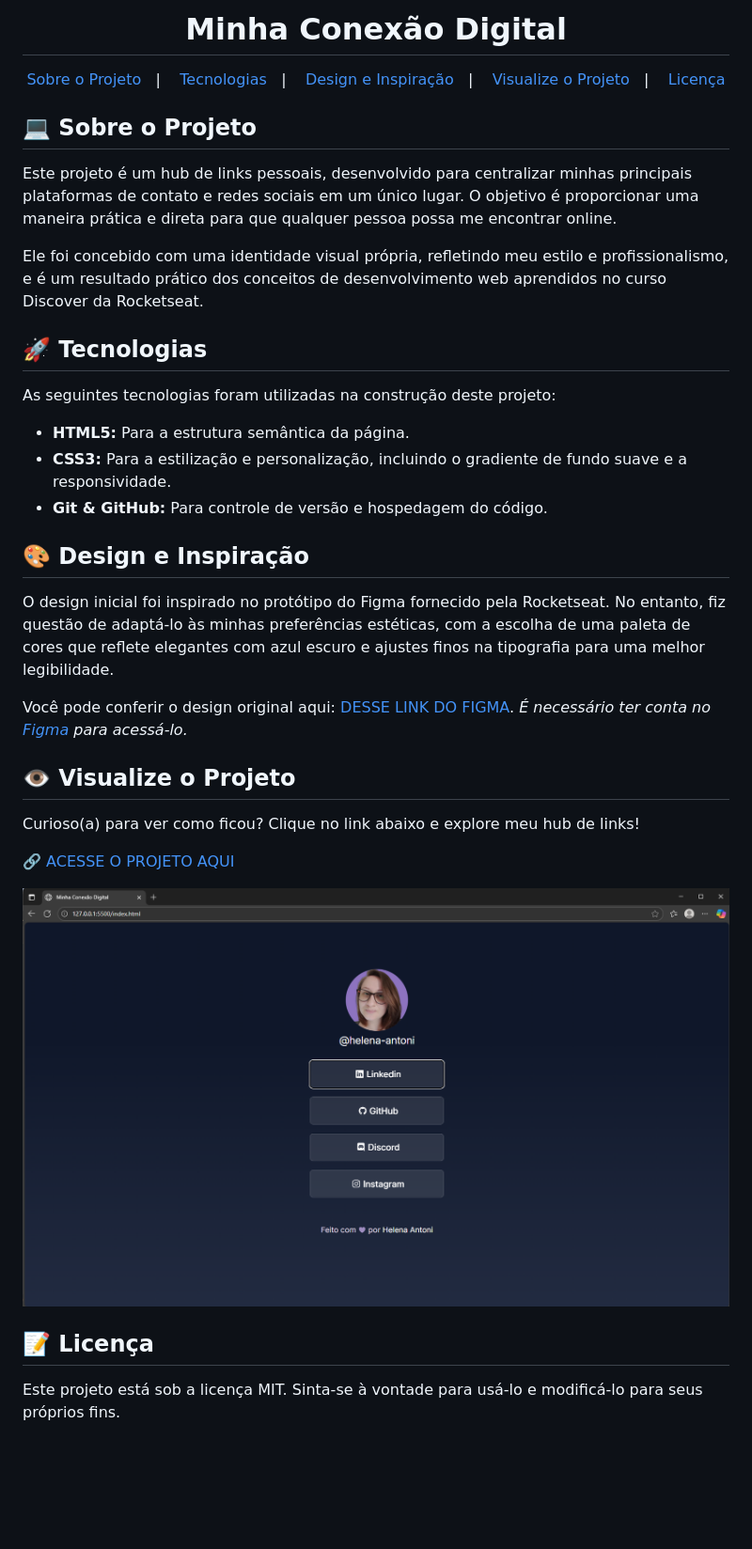
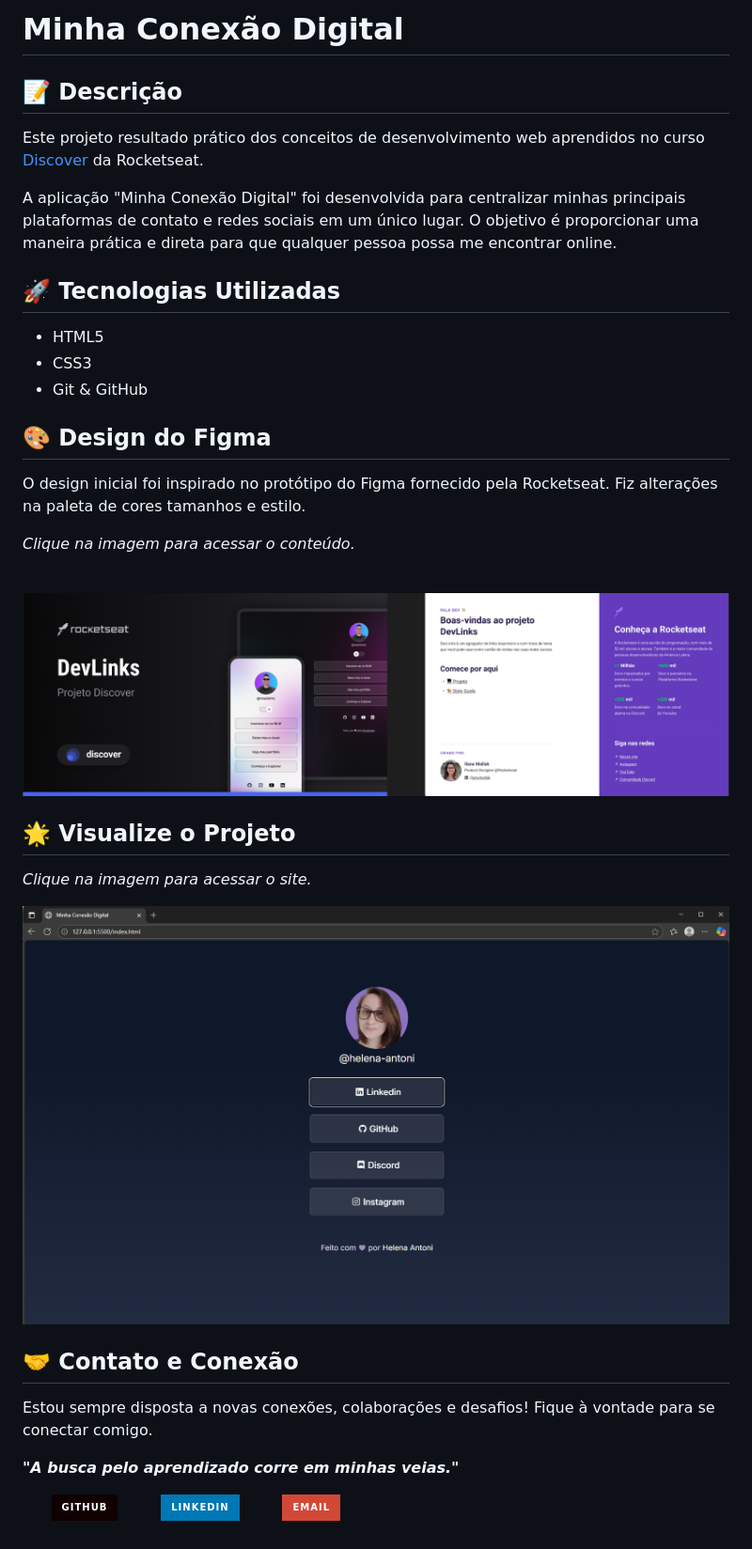
Before and after one commit to helena-antoni/minha-conexao-digital, a Markdown page: README.md, the part around the change. Shown: that part at 94% size. Rendered like a GitHub page; pictures changed too: preview/figma.png (added), preview/preview.png (added); badges without logos; blank space fills up the shorter version.

Commit message:
docs: Optimizes and standardizes README content

```diff
--- a/README.md
+++ b/README.md
@@ -1,49 +1,54 @@
-<h1 align="center"> Minha Conexão Digital </h1>
+
+# Minha Conexão Digital
+
+ ## 📝 Descrição
+
+Este projeto resultado prático dos conceitos de desenvolvimento web aprendidos no curso <a href="https://app.rocketseat.com.br/journey/discover/">Discover</a> da Rocketseat.
+
+A aplicação "Minha Conexão Digital" foi desenvolvida para centralizar minhas principais plataformas de contato e redes sociais em um único lugar. O objetivo é proporcionar uma maneira prática e direta para que qualquer pessoa possa me encontrar online.
 
 
+## 🚀 Tecnologias Utilizadas
+
+- HTML5
+- CSS3
+- Git & GitHub
+
+
+## 🎨 Design do Figma
+
+O design inicial foi inspirado no protótipo do Figma fornecido pela Rocketseat. Fiz alterações na paleta de cores tamanhos e estilo.
+
+_Clique na imagem para acessar o conteúdo._
 <p align="center">
-  <a href="#-sobre-o-projeto">Sobre o Projeto</a>&nbsp;&nbsp;&nbsp;|&nbsp;&nbsp;&nbsp;
-  <a href="#-tecnologias">Tecnologias</a>&nbsp;&nbsp;&nbsp;|&nbsp;&nbsp;&nbsp;
-  <a href="#-design-e-inspiracao">Design e Inspiração</a>&nbsp;&nbsp;&nbsp;|&nbsp;&nbsp;&nbsp;
-  <a href="#-visualize-o-projeto">Visualize o Projeto</a>&nbsp;&nbsp;&nbsp;|&nbsp;&nbsp;&nbsp;
-  <a href="#memo-licença">Licença</a>
+<a href="https://www.figma.com/design/YolMhIF7gSna6Gee16ca1c/DevLinks-%E2%80%A2-Projeto-Discover--Community-?node-id=10-620&p=f&t=vf8lEaiWhDGNaQUe-0" >
+  <img alt="Preview do Figma" src="./preview/figma.png" width="100%"></a>
 </p>
 
- ## 💻 Sobre o Projeto
 
-Este projeto é um hub de links pessoais, desenvolvido para centralizar minhas principais plataformas de contato e redes sociais em um único lugar. O objetivo é proporcionar uma maneira prática e direta para que qualquer pessoa possa me encontrar online.
+## 🌟 Visualize o Projeto
 
-Ele foi concebido com uma identidade visual própria, refletindo meu estilo e profissionalismo, e é um resultado prático dos conceitos de desenvolvimento web aprendidos no curso Discover da Rocketseat.
+_Clique na imagem para acessar o site._
+<p align="center">
+<a href="https://helena-antoni.github.io/minha-conexao-digital/" >
+  <img alt="Preview do projeto Minha Conexão Digital" src="./preview/preview.png" width="100%"></a>
+</p>
 
 
-## 🚀 Tecnologias
+## 🤝 Contato e Conexão
 
-As seguintes tecnologias foram utilizadas na construção deste projeto:
+Estou sempre disposta a novas conexões, colaborações e desafios! Fique à vontade para se conectar comigo.
 
--   **HTML5:** Para a estrutura semântica da página.
--   **CSS3:** Para a estilização e personalização, incluindo o gradiente de fundo suave e a responsividade.
--   **Git & GitHub:** Para controle de versão e hospedagem do código.
+_**"A busca pelo aprendizado corre em minhas veias."**_
 
-
-## 🎨 Design e Inspiração
-
-O design inicial foi inspirado no protótipo do Figma fornecido pela Rocketseat. No entanto, fiz questão de adaptá-lo às minhas preferências estéticas, com a escolha de uma paleta de cores que reflete elegantes com azul escuro e ajustes finos na tipografia para uma melhor legibilidade.
-
-Você pode conferir o design original aqui: [DESSE LINK DO FIGMA](https://www.figma.com/community/file/1187422022288947321/devlinks-projeto-discover).
-*É necessário ter conta no [Figma](https://figma.com) para acessá-lo.*
-
-
-
-## 👁️ Visualize o Projeto
-
-Curioso(a) para ver como ficou? Clique no link abaixo e explore meu hub de links!
-
-[🔗 ACESSE O PROJETO AQUI](https://helena-antoni.github.io/minha-conexao-digital/])
-
-<p align="center">
-  <img alt="preview do projeto" src="./assets/preview.png" width="100%">
+<p align="left">
+  <a href="https://github.com/helena-antoni">
+    <img src="https://img.shields.io/badge/GitHub-100000?style=for-the-badge&logo=github&logoColor=white" alt="GitHub"/>
+  </a>
+  <a href="https://www.linkedin.com/in/helena-antoni/"  >
+    <img src="https://img.shields.io/badge/LinkedIn-0077B5?style=for-the-badge&logo=linkedin&logoColor=white" alt="LinkedIn"/>
+  </a>
+  <a href="mailto:helenaantoni03@gmail.com" >
+    <img src="https://img.shields.io/badge/Email-D14836?style=for-the-badge&logo=gmail&logoColor=white" alt="E-mail"/>
+  </a>
 </p>
-
-## :memo: Licença
-
-Este projeto está sob a licença MIT. Sinta-se à vontade para usá-lo e modificá-lo para seus próprios fins.
```
